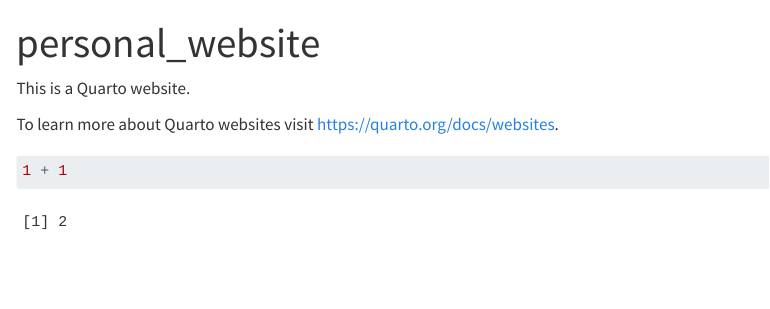
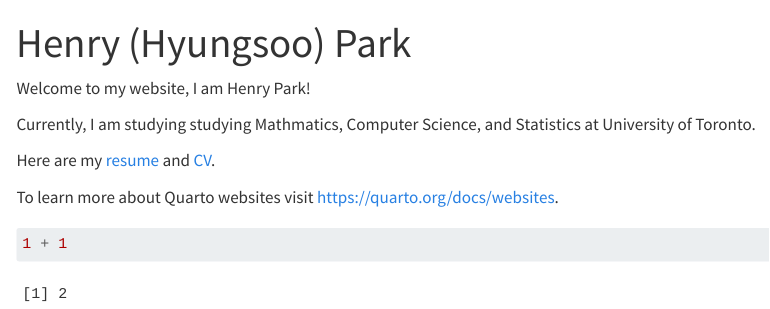
Before and after one commit to kakaomonk/personal_website, a Quarto document (index.qmd): the page in a window 1100 px wide, from its top. Rendered offline with R 4.5, knitr and Pandoc in place of Quarto, with nearby package versions; menus at the side of the page are left out.

Commit message:
Added resume

```diff
--- a/_quarto.yml
+++ b/_quarto.yml
@@ -2,7 +2,7 @@
   type: website
 
 website:
-  title: "personal_website"
+  title: "Henry (Hyungsoo) Park"
   navbar:
     left:
       - href: index.qmd
--- a/index.qmd
+++ b/index.qmd
@@ -1,8 +1,12 @@
 ---
-title: "personal_website"
+title: "Henry (Hyungsoo) Park"
 ---
 
-This is a Quarto website.
+Welcome to my website, I am Henry Park!
+
+Currently, I am studying studying Mathmatics, Computer Science, and Statistics at University of Toronto.
+
+Here are my [resume](Henry (Hyungsoo) Park Resume.pdf) and [CV](Henry (Hyungsoo) Park Resume.pdf).
 
 To learn more about Quarto websites visit <https://quarto.org/docs/websites>.
 
```
Also changed, not shown: Henry (Hyungsoo) Park Resume.pdf (added), 5 other files.
